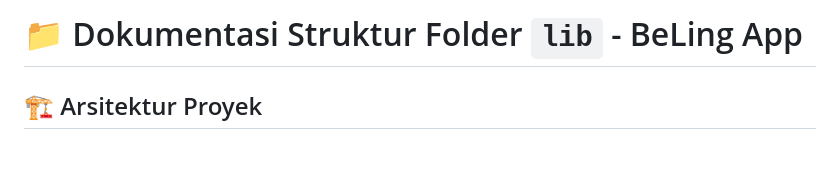
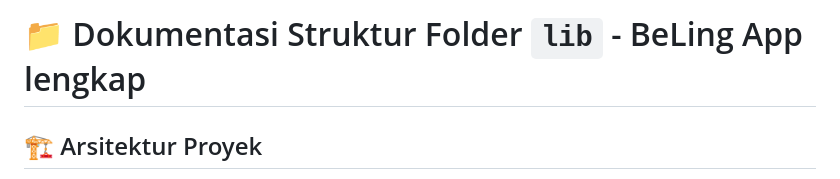
Before and after one commit to willyyypatootieee/LanguageLearning-OSS, a Markdown page: LIB_STRUCTURE_DOCUMENTATION.md, the part around the change. Drawn GitHub-style; blank space fills up the shorter version.

Commit message:
docs: Update title in LIB_STRUCTURE_DOCUMENTATION for clarity

```diff
--- a/LIB_STRUCTURE_DOCUMENTATION.md
+++ b/LIB_STRUCTURE_DOCUMENTATION.md
@@ -1,4 +1,4 @@
-# 📁 Dokumentasi Struktur Folder `lib` - BeLing App
+# 📁 Dokumentasi Struktur Folder `lib` - BeLing App lengkap
 
 ## 🏗️ Arsitektur Proyek
 
```
